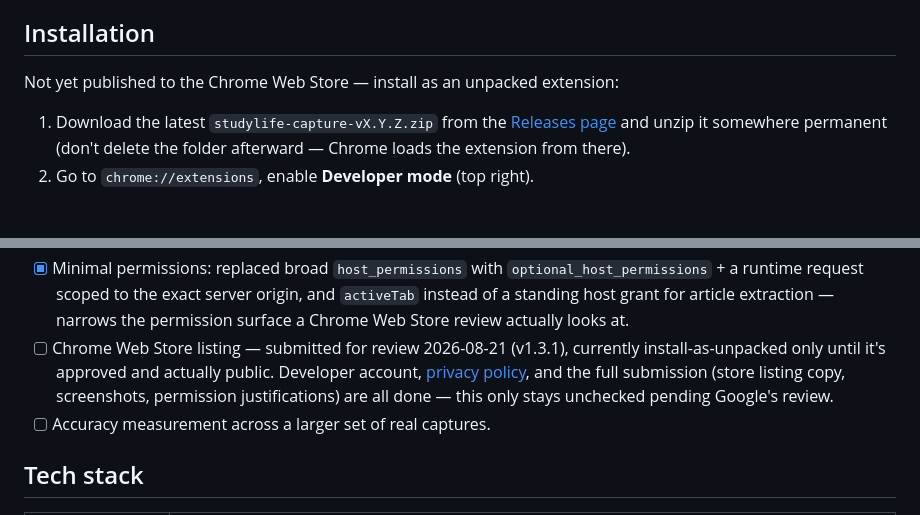
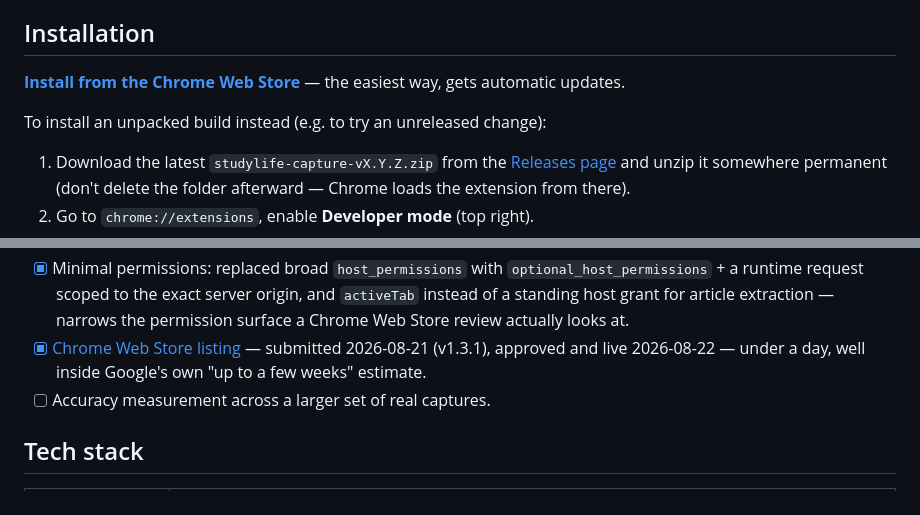
Before and after one commit to lukislp/studylife-capture, a Markdown page: README.md, 2 parts joined by grey strips. GitHub-like rendering; blank space fills up the shorter version.

Commit message:
docs: it's live on the Chrome Web Store
Approved and published 2026-08-22, under a day after submission. Installation
section now points there as the primary path; unpacked install is now the
secondary/dev option.

```diff
--- a/README.md
+++ b/README.md
@@ -63,7 +63,9 @@ course.
 
 ## Installation
 
-Not yet published to the Chrome Web Store — install as an unpacked extension:
+**[Install from the Chrome Web Store](https://chromewebstore.google.com/detail/studylife-capture/glhegeoapkifmhodpnbfjgijlflkdglh)** — the easiest way, gets automatic updates.
+
+To install an unpacked build instead (e.g. to try an unreleased change):
 
 1. Download the latest `studylife-capture-vX.Y.Z.zip` from the
    [Releases page](https://github.com/lukislp/studylife-capture/releases) and unzip it somewhere
@@ -151,10 +153,9 @@ page as a classic script, where an ES module `import` statement can't resolve).
       a runtime request scoped to the exact server origin, and `activeTab` instead of a standing
       host grant for article extraction — narrows the permission surface a Chrome Web Store
       review actually looks at.
-- [ ] Chrome Web Store listing — submitted for review 2026-08-21 (v1.3.1), currently
-      install-as-unpacked only until it's approved and actually public. Developer account,
-      [privacy policy](PRIVACY.md), and the full submission (store listing copy, screenshots,
-      permission justifications) are all done — this only stays unchecked pending Google's review.
+- [x] [Chrome Web Store listing](https://chromewebstore.google.com/detail/studylife-capture/glhegeoapkifmhodpnbfjgijlflkdglh) —
+      submitted 2026-08-21 (v1.3.1), approved and live 2026-08-22 — under a day, well inside
+      Google's own "up to a few weeks" estimate.
 - [ ] Accuracy measurement across a larger set of real captures.
 
 ## Tech stack
```
